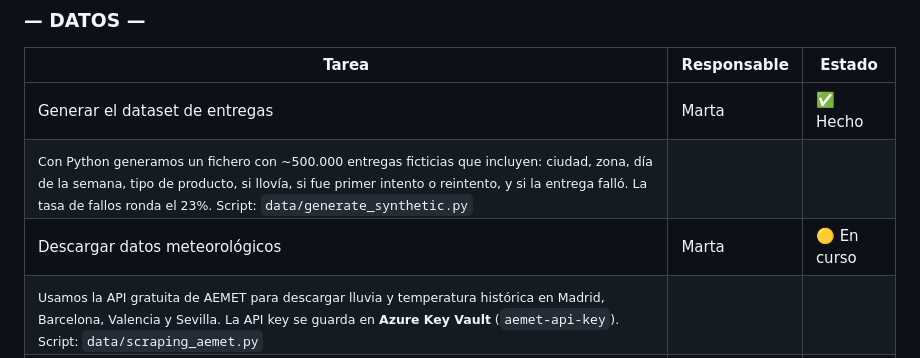
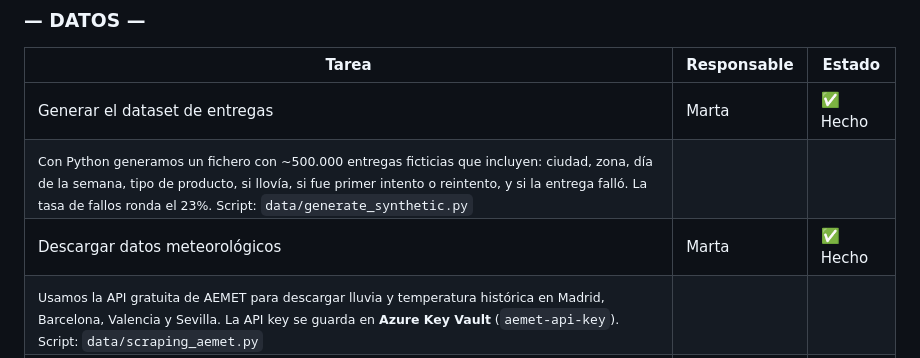
Before and after one commit to alejandrobtez/RetailCoreLogistics, a Markdown page: README.md, the part around the change. Rendered like a GitHub page.

Commit message:
cambios readme

```diff
--- a/README.md
+++ b/README.md
@@ -23,7 +23,7 @@ Pipeline de ML desplegado sobre **Microsoft Azure**: datos en Blob Storage, hist
 |---|---|---|
 | Generar el dataset de entregas | Marta | ✅ Hecho |
 | <sub>Con Python generamos un fichero con ~500.000 entregas ficticias que incluyen: ciudad, zona, día de la semana, tipo de producto, si llovía, si fue primer intento o reintento, y si la entrega falló. La tasa de fallos ronda el 23%. Script: `data/generate_synthetic.py`</sub> | | |
-| Descargar datos meteorológicos | Marta | 🟡 En curso |
+| Descargar datos meteorológicos | Marta | ✅ Hecho |
 | <sub>Usamos la API gratuita de AEMET para descargar lluvia y temperatura histórica en Madrid, Barcelona, Valencia y Sevilla. La API key se guarda en **Azure Key Vault** (`aemet-api-key`). Script: `data/scraping_aemet.py`</sub> | | |
 | Subir dataset a Azure Blob Storage | Alejandro | ✅ Hecho |
 | <sub>Una vez generado el CSV, subirlo al container `raw` dentro de `data`</sub> | | |
```
